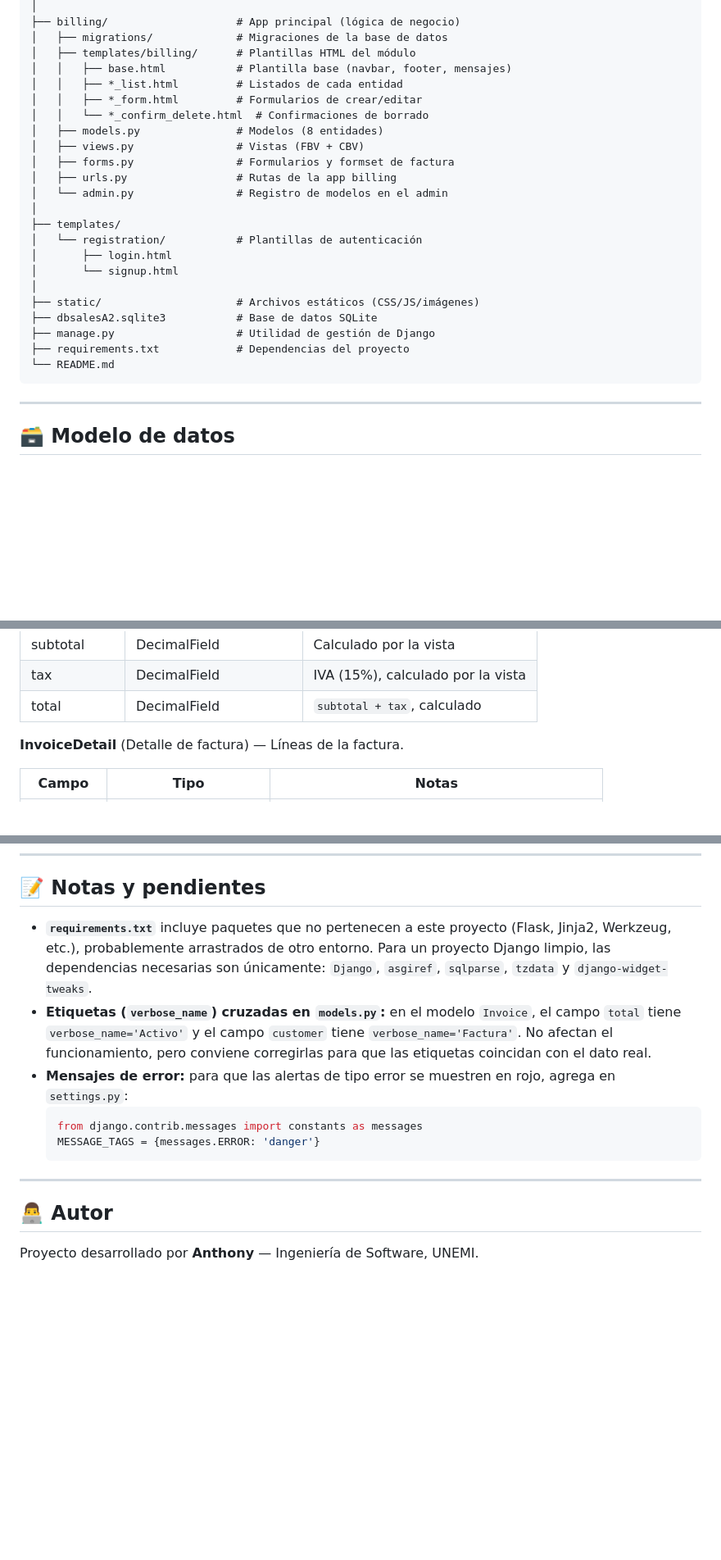
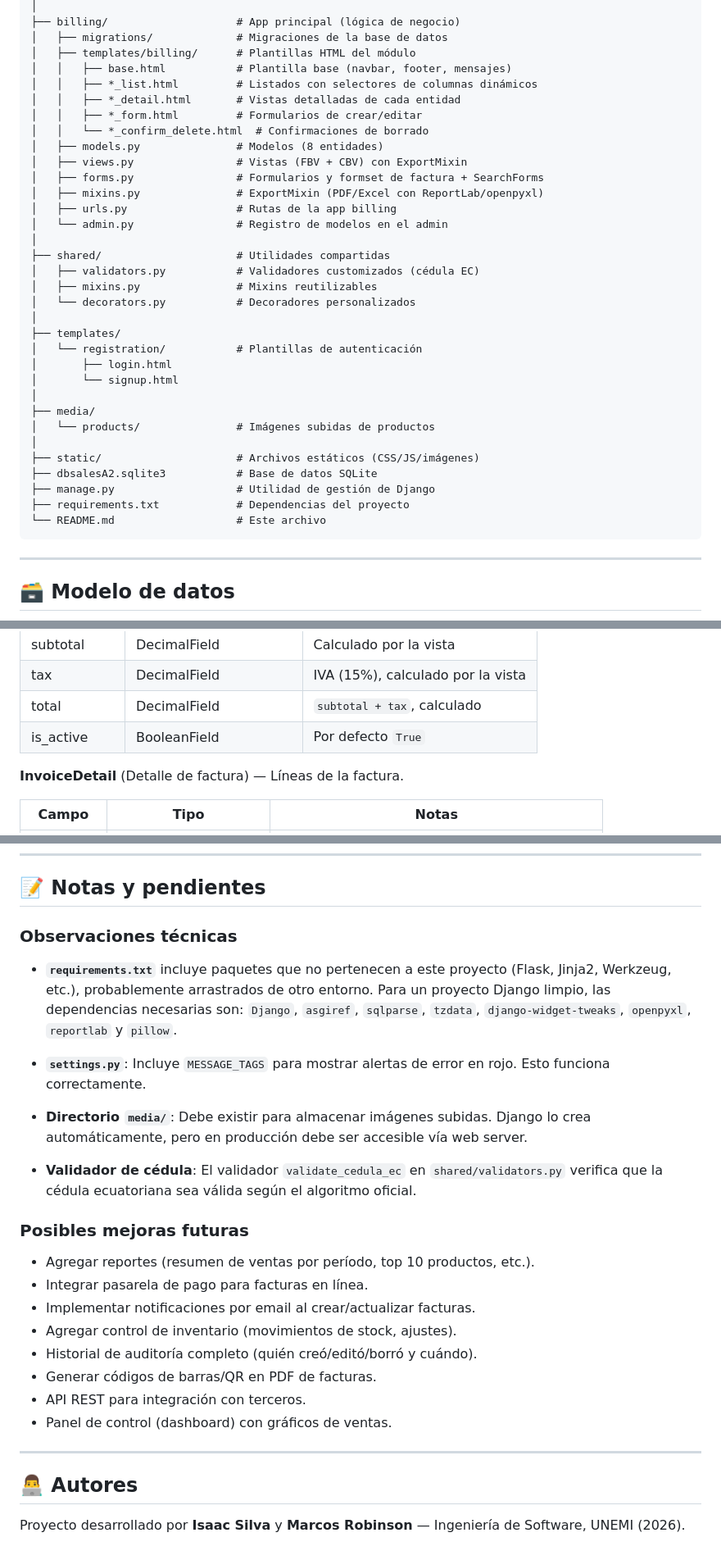
Before and after one commit to Isaac26-sq/Sistema-de-Facturaci-n---POO, a Markdown page: README.md, 3 parts joined by grey strips. Shown at 82% size. Drawn GitHub-style; blank space fills up the shorter version.

````diff
--- a/README.md
+++ b/README.md
@@ -60,25 +76,35 @@ Sales_A2/
 │   ├── migrations/             # Migraciones de la base de datos
 │   ├── templates/billing/      # Plantillas HTML del módulo
 │   │   ├── base.html           # Plantilla base (navbar, footer, mensajes)
-│   │   ├── *_list.html         # Listados de cada entidad
+│   │   ├── *_list.html         # Listados con selectores de columnas dinámicos
+│   │   ├── *_detail.html       # Vistas detalladas de cada entidad
 │   │   ├── *_form.html         # Formularios de crear/editar
 │   │   └── *_confirm_delete.html  # Confirmaciones de borrado
 │   ├── models.py               # Modelos (8 entidades)
-│   ├── views.py                # Vistas (FBV + CBV)
-│   ├── forms.py                # Formularios y formset de factura
+│   ├── views.py                # Vistas (FBV + CBV) con ExportMixin
+│   ├── forms.py                # Formularios y formset de factura + SearchForms
+│   ├── mixins.py               # ExportMixin (PDF/Excel con ReportLab/openpyxl)
 │   ├── urls.py                 # Rutas de la app billing
 │   └── admin.py                # Registro de modelos en el admin
+│
+├── shared/                     # Utilidades compartidas
+│   ├── validators.py           # Validadores customizados (cédula EC)
+│   ├── mixins.py               # Mixins reutilizables
+│   └── decorators.py           # Decoradores personalizados
 │
 ├── templates/
 │   └── registration/           # Plantillas de autenticación
 │       ├── login.html
 │       └── signup.html
 │
+├── media/
+│   └── products/               # Imágenes subidas de productos
+│
 ├── static/                     # Archivos estáticos (CSS/JS/imágenes)
 ├── dbsalesA2.sqlite3           # Base de datos SQLite
 ├── manage.py                   # Utilidad de gestión de Django
 ├── requirements.txt            # Dependencias del proyecto
-└── README.md
+└── README.md                   # Este archivo
 ```
 
 ---
@@ -173,6 +209,7 @@ erDiagram
 | subtotal     | DecimalField          | Calculado por la vista             |
 | tax          | DecimalField          | IVA (15%), calculado por la vista  |
 | total        | DecimalField          | `subtotal + tax`, calculado        |
+| is_active    | BooleanField          | Por defecto `True`                 |
 
 **InvoiceDetail** (Detalle de factura) — Líneas de la factura.
 
@@ -325,16 +424,29 @@ Para las vistas en clases, las clases de Bootstrap se aplican en la **plantilla*
 
 ## 📝 Notas y pendientes
 
-- **`requirements.txt`** incluye paquetes que no pertenecen a este proyecto (Flask, Jinja2, Werkzeug, etc.), probablemente arrastrados de otro entorno. Para un proyecto Django limpio, las dependencias necesarias son únicamente: `Django`, `asgiref`, `sqlparse`, `tzdata` y `django-widget-tweaks`.
-- **Etiquetas (`verbose_name`) cruzadas en `models.py`:** en el modelo `Invoice`, el campo `total` tiene `verbose_name='Activo'` y el campo `customer` tiene `verbose_name='Factura'`. No afectan el funcionamiento, pero conviene corregirlas para que las etiquetas coincidan con el dato real.
-- **Mensajes de error:** para que las alertas de tipo error se muestren en rojo, agrega en `settings.py`:
-  ```python
-  from django.contrib.messages import constants as messages
-  MESSAGE_TAGS = {messages.ERROR: 'danger'}
-  ```
+### Observaciones técnicas
+
+- **`requirements.txt`** incluye paquetes que no pertenecen a este proyecto (Flask, Jinja2, Werkzeug, etc.), probablemente arrastrados de otro entorno. Para un proyecto Django limpio, las dependencias necesarias son: `Django`, `asgiref`, `sqlparse`, `tzdata`, `django-widget-tweaks`, `openpyxl`, `reportlab` y `pillow`.
+
+- **`settings.py`**: Incluye `MESSAGE_TAGS` para mostrar alertas de error en rojo. Esto funciona correctamente.
+
+- **Directorio `media/`**: Debe existir para almacenar imágenes subidas. Django lo crea automáticamente, pero en producción debe ser accesible vía web server.
+
+- **Validador de cédula**: El validador `validate_cedula_ec` en `shared/validators.py` verifica que la cédula ecuatoriana sea válida según el algoritmo oficial.
+
+### Posibles mejoras futuras
+
+- Agregar reportes (resumen de ventas por período, top 10 productos, etc.).
+- Integrar pasarela de pago para facturas en línea.
+- Implementar notificaciones por email al crear/actualizar facturas.
+- Agregar control de inventario (movimientos de stock, ajustes).
+- Historial de auditoría completo (quién creó/editó/borró y cuándo).
+- Generar códigos de barras/QR en PDF de facturas.
+- API REST para integración con terceros.
+- Panel de control (dashboard) con gráficos de ventas.
 
 ---
 
-## 👨‍💻 Autor
+## 👨‍💻 Autores
 
-Proyecto desarrollado por **Anthony** — Ingeniería de Software, UNEMI.
+Proyecto desarrollado por **Isaac Silva** y **Marcos Robinson** — Ingeniería de Software, UNEMI (2026).
````
Also changed, not shown: other parts of README.md (+127 -39 lines).
